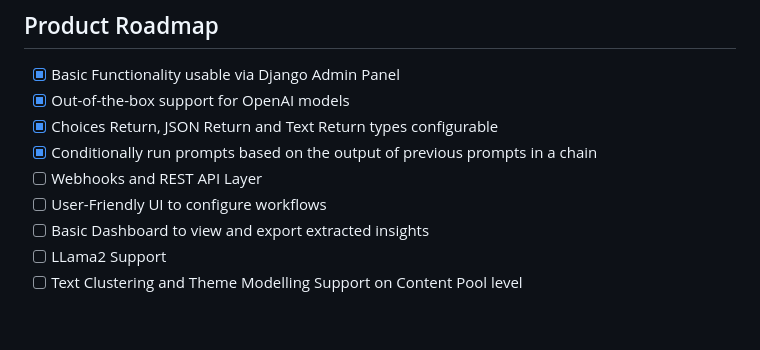
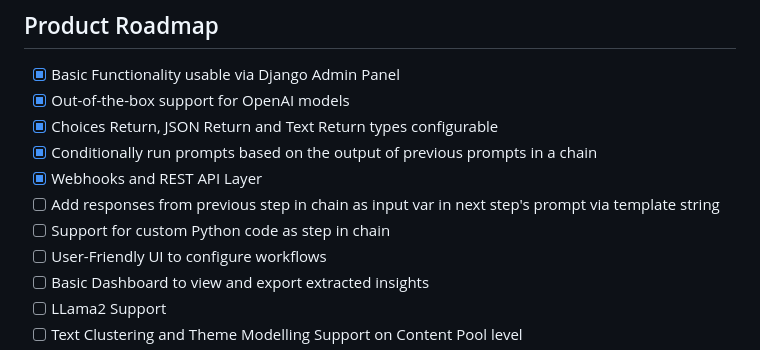
Before and after one commit to LLMine/llmine_core, a Markdown page: README.md, the part around the change. GitHub-like rendering; blank space fills up the shorter version.

```diff
--- a/README.md
+++ b/README.md
@@ -42,7 +42,9 @@ Our application is best suited to run with Instruction-Tuned LLMs like GPT-3.5 o
 * [X] Out-of-the-box support for OpenAI models
 * [X] Choices Return, JSON Return and Text Return types configurable
 * [X] Conditionally run prompts based on the output of previous prompts in a chain
-* [ ] Webhooks and REST API Layer
+* [X] Webhooks and REST API Layer
+* [ ] Add responses from previous step in chain as input var in next step's prompt via template string
+* [ ] Support for custom Python code as step in chain
 * [ ] User-Friendly UI to configure workflows
 * [ ] Basic Dashboard to view and export extracted insights
 * [ ] LLama2 Support
```
